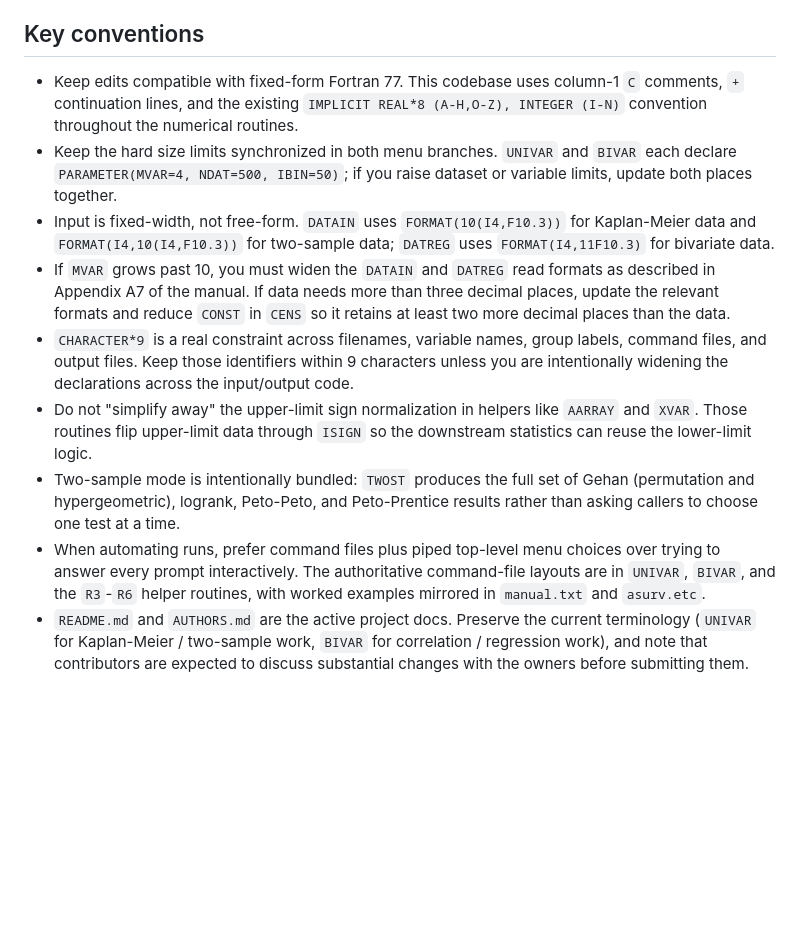
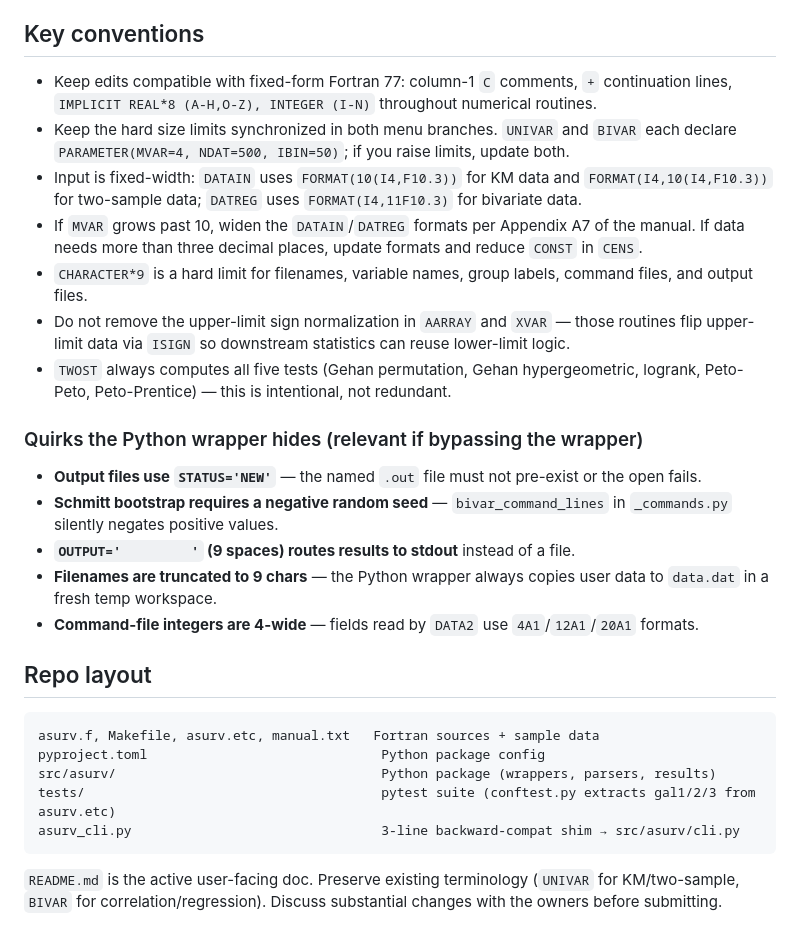
Before and after one commit to rsnemmen/asurv, a Markdown page: .github/copilot-instructions.md, the part around one of its changes. Drawn GitHub-style; blank space fills up the shorter version.

````diff
--- a/.github/copilot-instructions.md
+++ b/.github/copilot-instructions.md
@@ -32,12 +55,30 @@
 
 ## Key conventions
 
-- Keep edits compatible with fixed-form Fortran 77. This codebase uses column-1 `C` comments, `+` continuation lines, and the existing `IMPLICIT REAL*8 (A-H,O-Z), INTEGER (I-N)` convention throughout the numerical routines.
-- Keep the hard size limits synchronized in both menu branches. `UNIVAR` and `BIVAR` each declare `PARAMETER(MVAR=4, NDAT=500, IBIN=50)`; if you raise dataset or variable limits, update both places together.
-- Input is fixed-width, not free-form. `DATAIN` uses `FORMAT(10(I4,F10.3))` for Kaplan-Meier data and `FORMAT(I4,10(I4,F10.3))` for two-sample data; `DATREG` uses `FORMAT(I4,11F10.3)` for bivariate data.
-- If `MVAR` grows past 10, you must widen the `DATAIN` and `DATREG` read formats as described in Appendix A7 of the manual. If data needs more than three decimal places, update the relevant formats and reduce `CONST` in `CENS` so it retains at least two more decimal places than the data.
-- `CHARACTER*9` is a real constraint across filenames, variable names, group labels, command files, and output files. Keep those identifiers within 9 characters unless you are intentionally widening the declarations across the input/output code.
-- Do not "simplify away" the upper-limit sign normalization in helpers like `AARRAY` and `XVAR`. Those routines flip upper-limit data through `ISIGN` so the downstream statistics can reuse the lower-limit logic.
-- Two-sample mode is intentionally bundled: `TWOST` produces the full set of Gehan (permutation and hypergeometric), logrank, Peto-Peto, and Peto-Prentice results rather than asking callers to choose one test at a time.
-- When automating runs, prefer command files plus piped top-level menu choices over trying to answer every prompt interactively. The authoritative command-file layouts are in `UNIVAR`, `BIVAR`, and the `R3`-`R6` helper routines, with worked examples mirrored in `manual.txt` and `asurv.etc`.
-- `README.md` and `AUTHORS.md` are the active project docs. Preserve the current terminology (`UNIVAR` for Kaplan-Meier / two-sample work, `BIVAR` for correlation / regression work), and note that contributors are expected to discuss substantial changes with the owners before submitting them.
+- Keep edits compatible with fixed-form Fortran 77: column-1 `C` comments, `+` continuation lines, `IMPLICIT REAL*8 (A-H,O-Z), INTEGER (I-N)` throughout numerical routines.
+- Keep the hard size limits synchronized in both menu branches. `UNIVAR` and `BIVAR` each declare `PARAMETER(MVAR=4, NDAT=500, IBIN=50)`; if you raise limits, update both.
+- Input is fixed-width: `DATAIN` uses `FORMAT(10(I4,F10.3))` for KM data and `FORMAT(I4,10(I4,F10.3))` for two-sample data; `DATREG` uses `FORMAT(I4,11F10.3)` for bivariate data.
+- If `MVAR` grows past 10, widen the `DATAIN`/`DATREG` formats per Appendix A7 of the manual. If data needs more than three decimal places, update formats and reduce `CONST` in `CENS`.
+- `CHARACTER*9` is a hard limit for filenames, variable names, group labels, command files, and output files.
+- Do not remove the upper-limit sign normalization in `AARRAY` and `XVAR` — those routines flip upper-limit data via `ISIGN` so downstream statistics can reuse lower-limit logic.
+- `TWOST` always computes all five tests (Gehan permutation, Gehan hypergeometric, logrank, Peto-Peto, Peto-Prentice) — this is intentional, not redundant.
+
+### Quirks the Python wrapper hides (relevant if bypassing the wrapper)
+
+- **Output files use `STATUS='NEW'`** — the named `.out` file must not pre-exist or the open fails.
+- **Schmitt bootstrap requires a negative random seed** — `bivar_command_lines` in `_commands.py` silently negates positive values.
+- **`OUTPUT='         '` (9 spaces) routes results to stdout** instead of a file.
+- **Filenames are truncated to 9 chars** — the Python wrapper always copies user data to `data.dat` in a fresh temp workspace.
+- **Command-file integers are 4-wide** — fields read by `DATA2` use `4A1`/`12A1`/`20A1` formats.
+
+## Repo layout
+
+```
+asurv.f, Makefile, asurv.etc, manual.txt   Fortran sources + sample data
+pyproject.toml                              Python package config
+src/asurv/                                  Python package (wrappers, parsers, results)
+tests/                                      pytest suite (conftest.py extracts gal1/2/3 from asurv.etc)
+asurv_cli.py                                3-line backward-compat shim → src/asurv/cli.py
+```
+
+`README.md` is the active user-facing doc. Preserve existing terminology (`UNIVAR` for KM/two-sample, `BIVAR` for correlation/regression). Discuss substantial changes with the owners before submitting.
````
Also changed, not shown: other parts of .github/copilot-instructions.md (+47 -24 lines).
